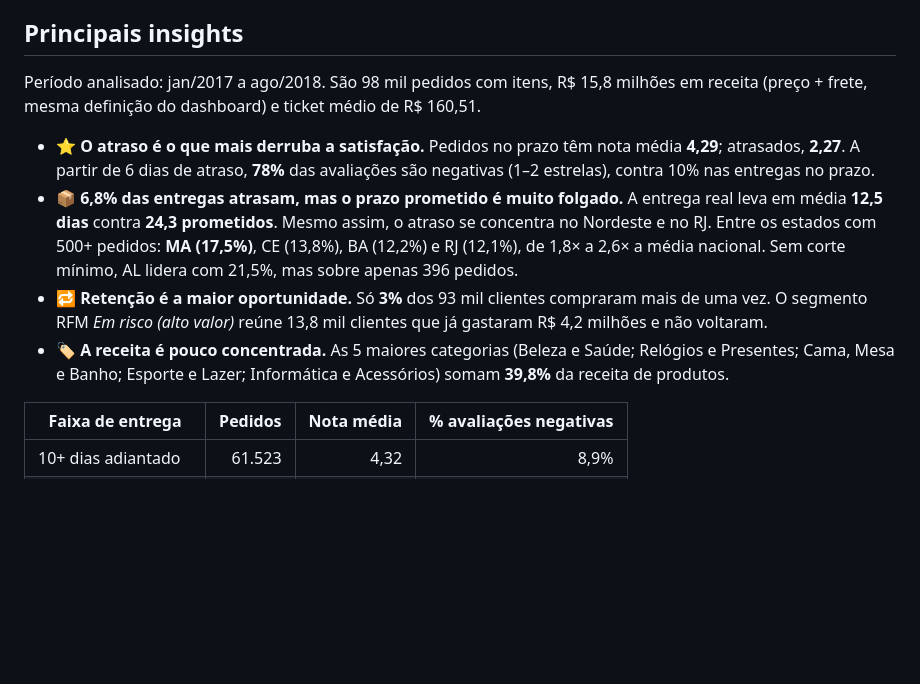
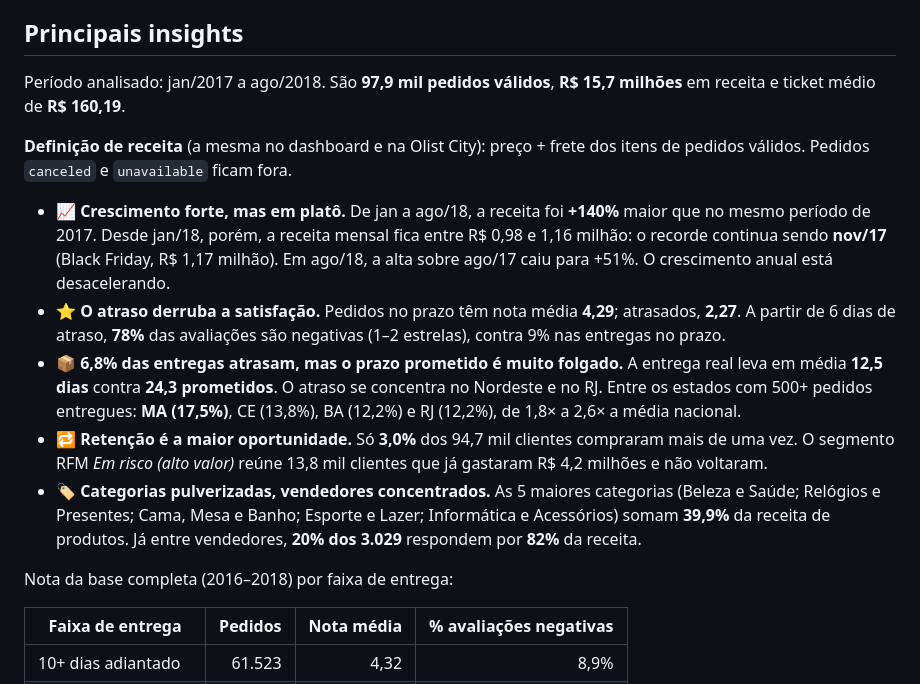
Before and after one commit to Jx-dev-c/olist-lakehouse-databricks-powerbi, a Markdown page: README.md, the part around one of its changes. GitHub-like rendering; blank space fills up the shorter version.

```diff
--- a/README.md
+++ b/README.md
@@ -57,12 +57,17 @@ erDiagram
 
 ## Principais insights
 
-Período analisado: jan/2017 a ago/2018. São 98 mil pedidos com itens, R$ 15,8 milhões em receita (preço + frete, mesma definição do dashboard) e ticket médio de R$ 160,51.
+Período analisado: jan/2017 a ago/2018. São **97,9 mil pedidos válidos**, **R$ 15,7 milhões** em receita e ticket médio de **R$ 160,19**.
 
-- ⭐ **O atraso é o que mais derruba a satisfação.** Pedidos no prazo têm nota média **4,29**; atrasados, **2,27**. A partir de 6 dias de atraso, **78%** das avaliações são negativas (1–2 estrelas), contra 10% nas entregas no prazo.
-- 📦 **6,8% das entregas atrasam, mas o prazo prometido é muito folgado.** A entrega real leva em média **12,5 dias** contra **24,3 prometidos**. Mesmo assim, o atraso se concentra no Nordeste e no RJ. Entre os estados com 500+ pedidos: **MA (17,5%)**, CE (13,8%), BA (12,2%) e RJ (12,1%), de 1,8× a 2,6× a média nacional. Sem corte mínimo, AL lidera com 21,5%, mas sobre apenas 396 pedidos.
-- 🔁 **Retenção é a maior oportunidade.** Só **3%** dos 93 mil clientes compraram mais de uma vez. O segmento RFM *Em risco (alto valor)* reúne 13,8 mil clientes que já gastaram R$ 4,2 milhões e não voltaram.
-- 🏷️ **A receita é pouco concentrada.** As 5 maiores categorias (Beleza e Saúde; Relógios e Presentes; Cama, Mesa e Banho; Esporte e Lazer; Informática e Acessórios) somam **39,8%** da receita de produtos.
+**Definição de receita** (a mesma no dashboard e na Olist City): preço + frete dos itens de pedidos válidos. Pedidos `canceled` e `unavailable` ficam fora.
+
+- 📈 **Crescimento forte, mas em platô.** De jan a ago/18, a receita foi **+140%** maior que no mesmo período de 2017. Desde jan/18, porém, a receita mensal fica entre R$ 0,98 e 1,16 milhão: o recorde continua sendo **nov/17** (Black Friday, R$ 1,17 milhão). Em ago/18, a alta sobre ago/17 caiu para +51%. O crescimento anual está desacelerando.
+- ⭐ **O atraso derruba a satisfação.** Pedidos no prazo têm nota média **4,29**; atrasados, **2,27**. A partir de 6 dias de atraso, **78%** das avaliações são negativas (1–2 estrelas), contra 9% nas entregas no prazo.
+- 📦 **6,8% das entregas atrasam, mas o prazo prometido é muito folgado.** A entrega real leva em média **12,5 dias** contra **24,3 prometidos**. O atraso se concentra no Nordeste e no RJ. Entre os estados com 500+ pedidos entregues: **MA (17,5%)**, CE (13,8%), BA (12,2%) e RJ (12,2%), de 1,8× a 2,6× a média nacional.
+- 🔁 **Retenção é a maior oportunidade.** Só **3,0%** dos 94,7 mil clientes compraram mais de uma vez. O segmento RFM *Em risco (alto valor)* reúne 13,8 mil clientes que já gastaram R$ 4,2 milhões e não voltaram.
+- 🏷️ **Categorias pulverizadas, vendedores concentrados.** As 5 maiores categorias (Beleza e Saúde; Relógios e Presentes; Cama, Mesa e Banho; Esporte e Lazer; Informática e Acessórios) somam **39,9%** da receita de produtos. Já entre vendedores, **20% dos 3.029** respondem por **82%** da receita.
+
+Nota da base completa (2016–2018) por faixa de entrega:
 
 | Faixa de entrega | Pedidos | Nota média | % avaliações negativas |
 |---|---:|---:|---:|
```
Also changed, not shown: other parts of README.md (+38 -7 lines).
